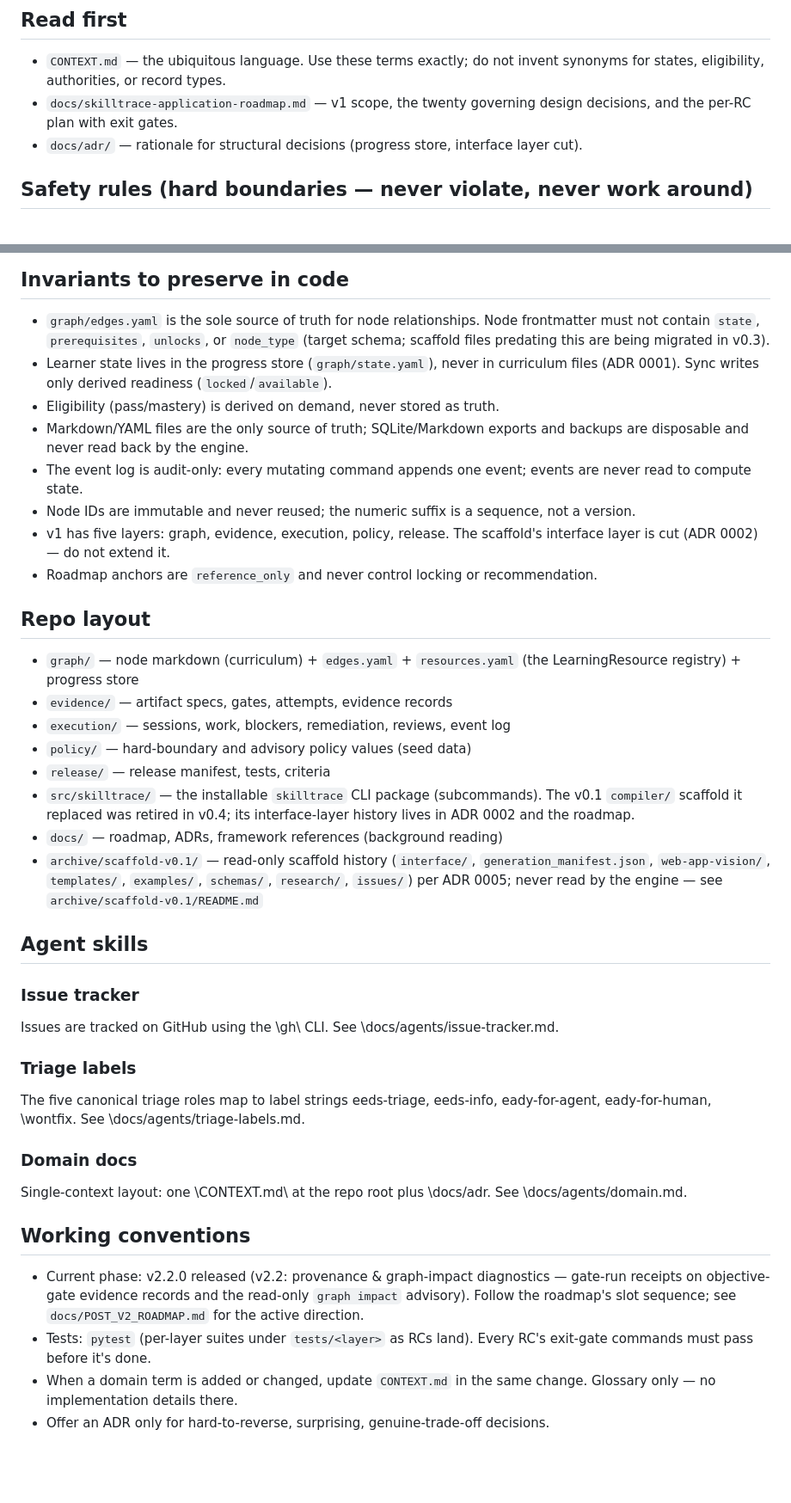
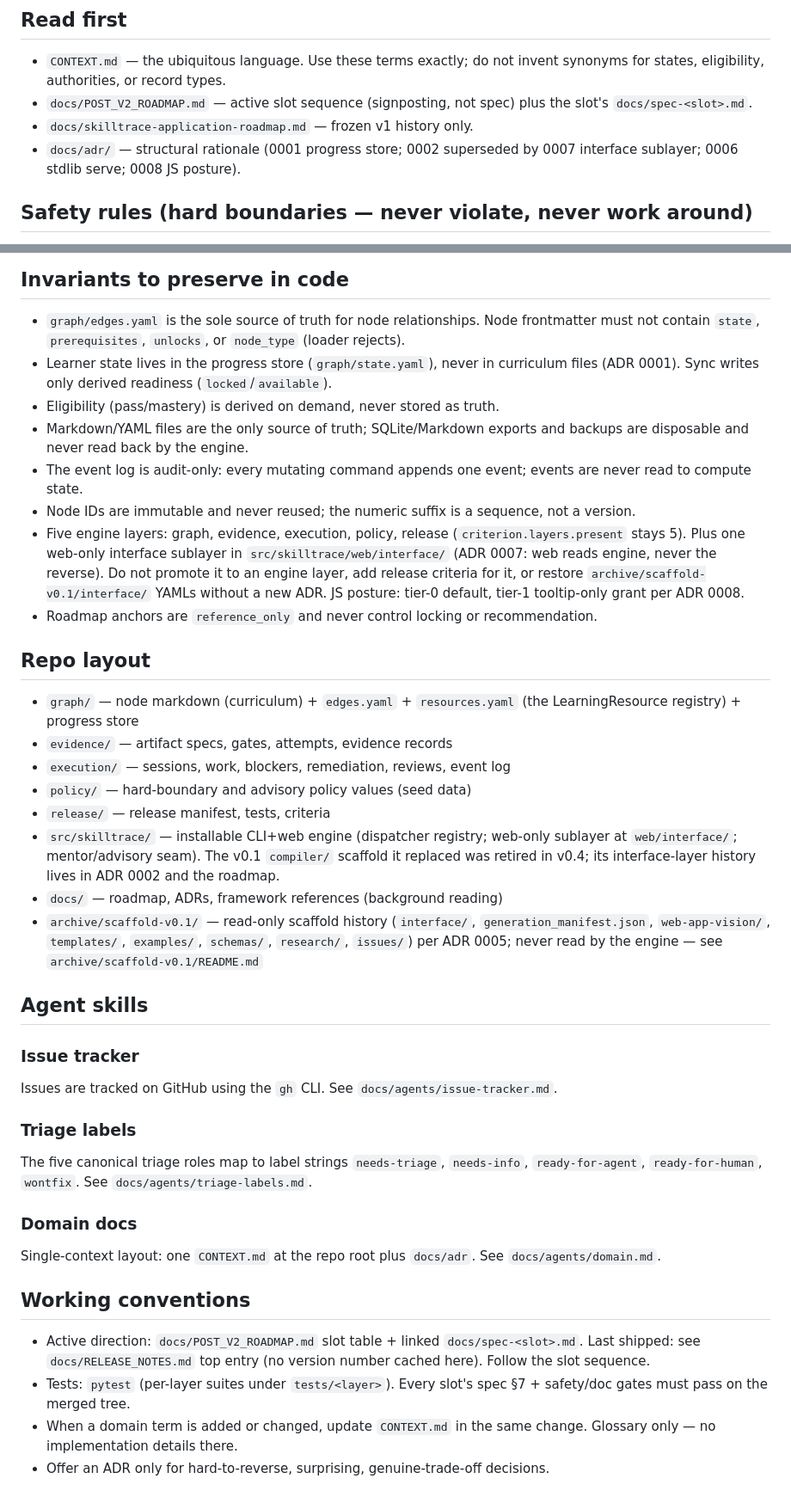
Before and after one commit to earledotpy/skilltrace, a Markdown page: AGENTS.md, 2 parts joined by grey strips. Shown at 86% size. GitHub-like rendering; blank space fills up the shorter version.

Commit message:
chore: repair AGENTS.md PowerShell mojibake and refresh signposting
Restore backtick code spans corrupted to backslashes (gh CLI, triage labels, domain paths); update roadmap pointers to POST_V2 slot table, five engine layers plus web-only sublayer (ADRs 0001/0002/0006/0007/0008). Signposting only, no behavior change.

```diff
--- a/AGENTS.md
+++ b/AGENTS.md
@@ -9,10 +9,11 @@ enter only as seed data and policy values, never as engine code.
 
 - `CONTEXT.md` — the ubiquitous language. Use these terms exactly; do not
   invent synonyms for states, eligibility, authorities, or record types.
-- `docs/skilltrace-application-roadmap.md` — v1 scope, the twenty governing
-  design decisions, and the per-RC plan with exit gates.
-- `docs/adr/` — rationale for structural decisions (progress store,
-  interface layer cut).
+- `docs/POST_V2_ROADMAP.md` — active slot sequence (signposting, not spec)
+  plus the slot's `docs/spec-<slot>.md`.
+- `docs/skilltrace-application-roadmap.md` — frozen v1 history only.
+- `docs/adr/` — structural rationale (0001 progress store; 0002 superseded by
+  0007 interface sublayer; 0006 stdlib serve; 0008 JS posture).
 
 ## Safety rules (hard boundaries — never violate, never work around)
 
@@ -32,8 +33,7 @@ enter only as seed data and policy values, never as engine code.
 
 - `graph/edges.yaml` is the sole source of truth for node relationships.
   Node frontmatter must not contain `state`, `prerequisites`, `unlocks`, or
-  `node_type` (target schema; scaffold files predating this are being
-  migrated in v0.3).
+  `node_type` (loader rejects).
 - Learner state lives in the progress store (`graph/state.yaml`), never in
   curriculum files (ADR 0001). Sync writes only derived readiness
   (`locked`/`available`).
@@ -44,8 +44,12 @@ enter only as seed data and policy values, never as engine code.
   events are never read to compute state.
 - Node IDs are immutable and never reused; the numeric suffix is a sequence,
   not a version.
-- v1 has five layers: graph, evidence, execution, policy, release. The
-  scaffold's interface layer is cut (ADR 0002) — do not extend it.
+- Five engine layers: graph, evidence, execution, policy, release
+  (`criterion.layers.present` stays 5). Plus one web-only interface sublayer
+  in `src/skilltrace/web/interface/` (ADR 0007: web reads engine, never the
+  reverse). Do not promote it to an engine layer, add release criteria for
+  it, or restore `archive/scaffold-v0.1/interface/` YAMLs without a new ADR.
+  JS posture: tier-0 default, tier-1 tooltip-only grant per ADR 0008.
 - Roadmap anchors are `reference_only` and never control locking or
   recommendation.
 
@@ -57,9 +61,10 @@ enter only as seed data and policy values, never as engine code.
 - `execution/` — sessions, work, blockers, remediation, reviews, event log
 - `policy/` — hard-boundary and advisory policy values (seed data)
 - `release/` — release manifest, tests, criteria
-- `src/skilltrace/` — the installable `skilltrace` CLI package (subcommands).
-  The v0.1 `compiler/` scaffold it replaced was retired in v0.4; its
-  interface-layer history lives in ADR 0002 and the roadmap.
+- `src/skilltrace/` — installable CLI+web engine (dispatcher registry;
+  web-only sublayer at `web/interface/`; mentor/advisory seam). The v0.1
+  `compiler/` scaffold it replaced was retired in v0.4; its interface-layer
+  history lives in ADR 0002 and the roadmap.
 - `docs/` — roadmap, ADRs, framework references (background reading)
 - `archive/scaffold-v0.1/` — read-only scaffold history (`interface/`, `generation_manifest.json`, `web-app-vision/`, `templates/`, `examples/`, `schemas/`, `research/`, `issues/`) per ADR 0005; never read by the engine — see `archive/scaffold-v0.1/README.md`
 
@@ -69,28 +74,26 @@ enter only as seed data and policy values, never as engine code.
 
 ### Issue tracker
 
-Issues are tracked on GitHub using the \gh\ CLI. See \docs/agents/issue-tracker.md\.
+Issues are tracked on GitHub using the `gh` CLI. See `docs/agents/issue-tracker.md`.
 
 ### Triage labels
 
-The five canonical triage roles map to label strings eeds-triage\,
-eeds-info\, eady-for-agent\, eady-for-human\, \wontfix\. See
-\docs/agents/triage-labels.md\.
+The five canonical triage roles map to label strings `needs-triage`,
+`needs-info`, `ready-for-agent`, `ready-for-human`, `wontfix`. See
+`docs/agents/triage-labels.md`.
 
 ### Domain docs
 
-Single-context layout: one \CONTEXT.md\ at the repo root plus \docs/adr\.
-See \docs/agents/domain.md\.
+Single-context layout: one `CONTEXT.md` at the repo root plus `docs/adr`.
+See `docs/agents/domain.md`.
 
 ## Working conventions
 
-- Current phase: v2.2.0 released (v2.2: provenance & graph-impact
-  diagnostics — gate-run receipts on objective-gate evidence records and
-  the read-only `graph impact` advisory). Follow the roadmap's slot
-  sequence; see
-  `docs/POST_V2_ROADMAP.md` for the active direction.
-- Tests: `pytest` (per-layer suites under `tests/<layer>` as RCs land).
-  Every RC's exit-gate commands must pass before it's done.
+- Active direction: `docs/POST_V2_ROADMAP.md` slot table + linked
+  `docs/spec-<slot>.md`. Last shipped: see `docs/RELEASE_NOTES.md` top entry
+  (no version number cached here). Follow the slot sequence.
+- Tests: `pytest` (per-layer suites under `tests/<layer>`). Every slot's spec
+  §7 + safety/doc gates must pass on the merged tree.
 - When a domain term is added or changed, update `CONTEXT.md` in the same
   change. Glossary only — no implementation details there.
 - Offer an ADR only for hard-to-reverse, surprising, genuine-trade-off
```
